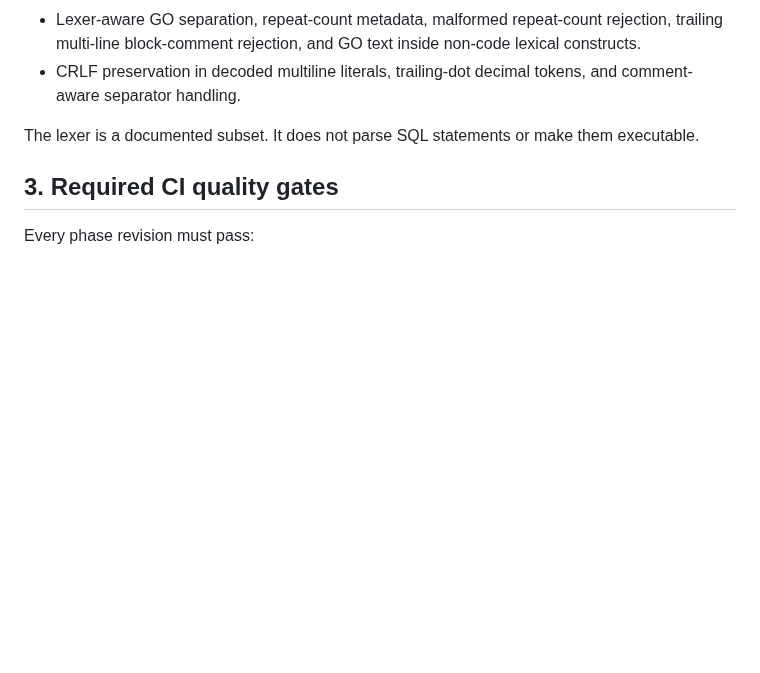
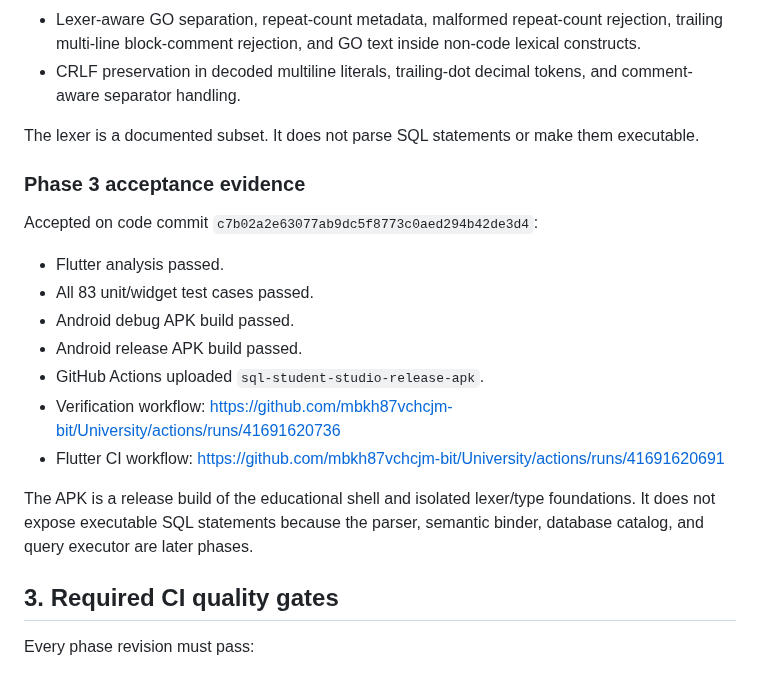
Before and after one commit to mbkh87vchcjm-bit/University, a Markdown page: docs/testing.md, the part around the change. GitHub-like rendering; blank space fills up the shorter version.

Commit message:
docs(sql-lexer): record Phase 3 acceptance evidence

```diff
--- a/docs/testing.md
+++ b/docs/testing.md
@@ -63,6 +63,20 @@ These tests use sqflite_common_ffi and a temporary SQLite database file on the C
 
 The lexer is a documented subset. It does not parse SQL statements or make them executable.
 
+### Phase 3 acceptance evidence
+
+Accepted on code commit `c7b02a2e63077ab9dc5f8773c0aed294b42de3d4`:
+
+- Flutter analysis passed.
+- All 83 unit/widget test cases passed.
+- Android debug APK build passed.
+- Android release APK build passed.
+- GitHub Actions uploaded `sql-student-studio-release-apk`.
+- Verification workflow: https://github.com/mbkh87vchcjm-bit/University/actions/runs/41691620736
+- Flutter CI workflow: https://github.com/mbkh87vchcjm-bit/University/actions/runs/41691620691
+
+The APK is a release build of the educational shell and isolated lexer/type foundations. It does not expose executable SQL statements because the parser, semantic binder, database catalog, and query executor are later phases.
+
 ## 3. Required CI quality gates
 
 Every phase revision must pass:
```
Also changed, not shown: docs/roadmap.md (+5 -1 lines).
